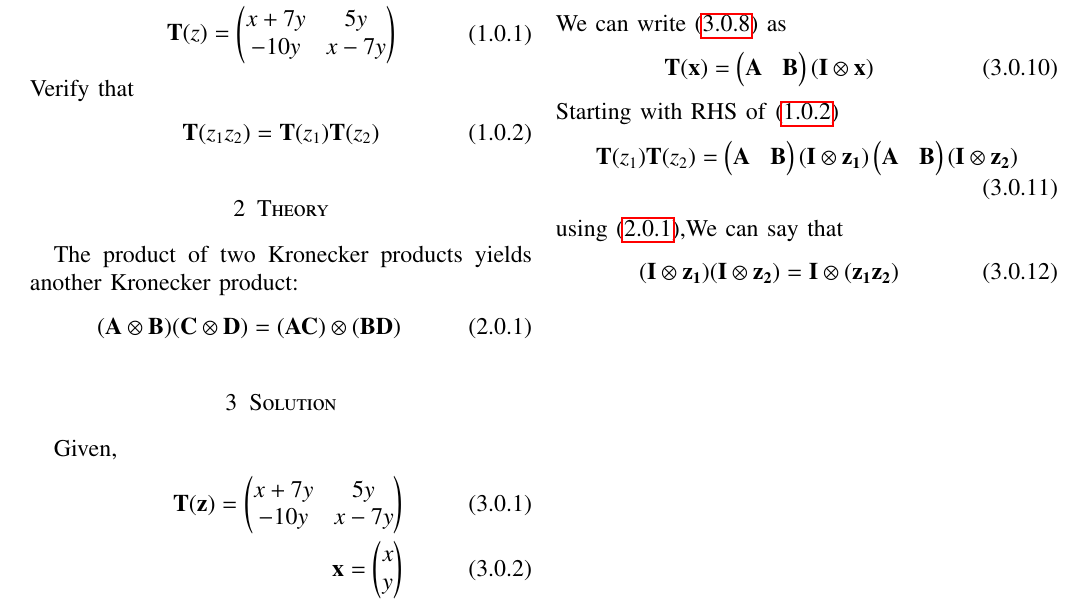
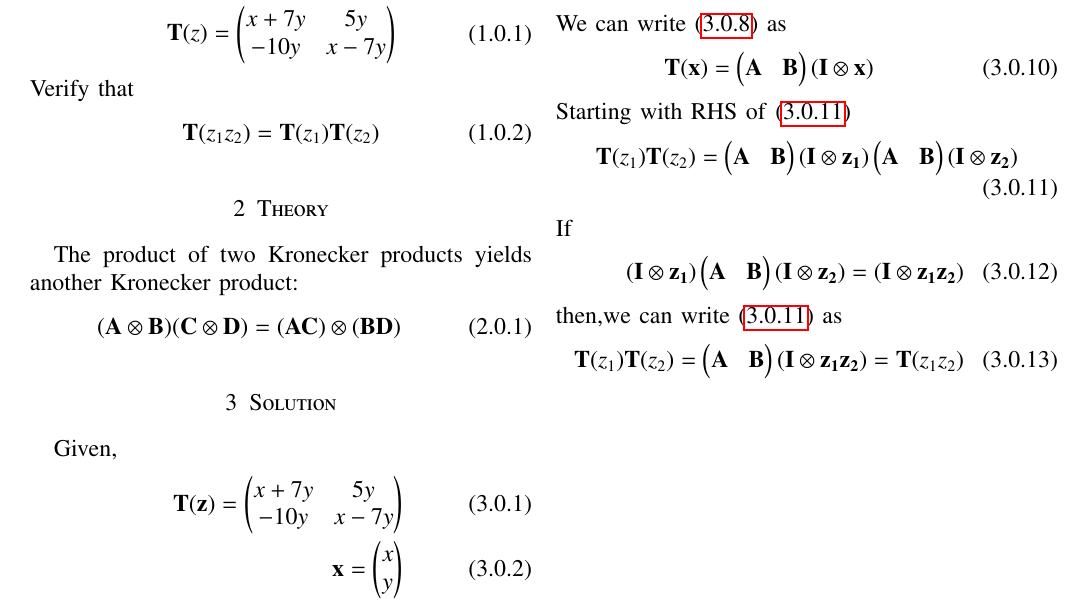
Before and after one commit to pavanmanesh/EE5609, a LaTeX problem sheet (Assignment11/assign11.tex): part of the page, cut so that both start at the same text. Compiled offline with pdfLaTeX.

Commit message:
Update assign11.tex

```diff
--- a/Assignment11/assign11.tex
+++ b/Assignment11/assign11.tex
@@ -178,11 +178,12 @@ We can write \eqref{1} as
 \end{align}
 Starting with RHS of \eqref{eq:1}
 \begin{align}
-    \vec{T}(z_1)\vec{T}(z_2)= \myvec{\vec{A} & \vec{B}} (\vec{I} \otimes \vec{z_1})\myvec{\vec{A} & \vec{B}} (\vec{I} \otimes \vec{z_2})
+    \vec{T}(z_1)\vec{T}(z_2)= \myvec{\vec{A} & \vec{B}} (\vec{I} \otimes \vec{z_1})\myvec{\vec{A} & \vec{B}} (\vec{I} \otimes \vec{z_2}) \label{eq:1}
 \end{align}
-using \eqref{eq:eq_th},We can say that
+If
 \begin{align}
-    (\vec{I} \otimes\vec{z_1}) (\vec{I} \otimes\vec{z_2})&=
-    \vec{I} \otimes (\vec{z_1} \vec{z_2})
+    (\vec{I} \otimes \vec{z_1})\myvec{\vec{A} & \vec{B}} (\vec{I} \otimes \vec{z_2})=(\vec{I} \otimes \vec{z_1z_2})
+    \intertext{then,we can write \eqref{eq:1} as }
+    \vec{T}(z_1)\vec{T}(z_2)=\myvec{\vec{A} & \vec{B}}(\vec{I} \otimes \vec{z_1z_2})=\vec{T}(z_1z_2)
 \end{align}
 \end{document}
```
